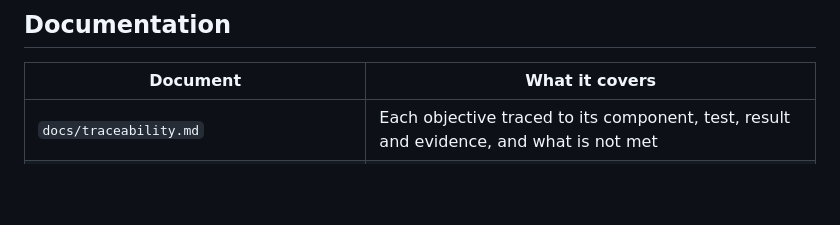
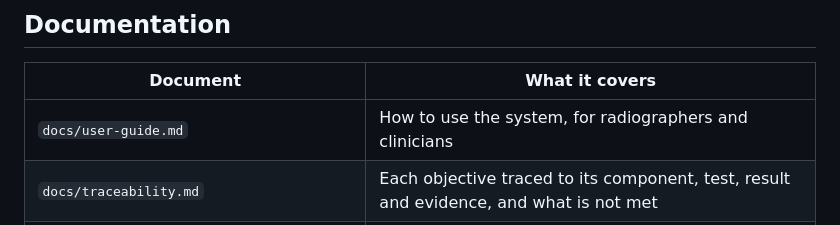
Before and after one commit to derrickkimutai1/tb-screening-system, a Markdown page: README.md, the part around the change. GitHub-like rendering; blank space fills up the shorter version.

```diff
--- a/README.md
+++ b/README.md
@@ -232,6 +232,7 @@ limits how far the results generalise. This is measured and reported rather than
 
 | Document | What it covers |
 |---|---|
+| `docs/user-guide.md` | How to use the system, for radiographers and clinicians |
 | `docs/traceability.md` | Each objective traced to its component, test, result and evidence, and what is not met |
 | `docs/test-record.md` | Generated from the suite by `scripts/build_test_record.py` |
 | `docs/deployment.md` | Deploying to a Hugging Face Space, and configuring mail |
```
Also changed, not shown: docs/user-guide.md (added, +219 -0 lines).
